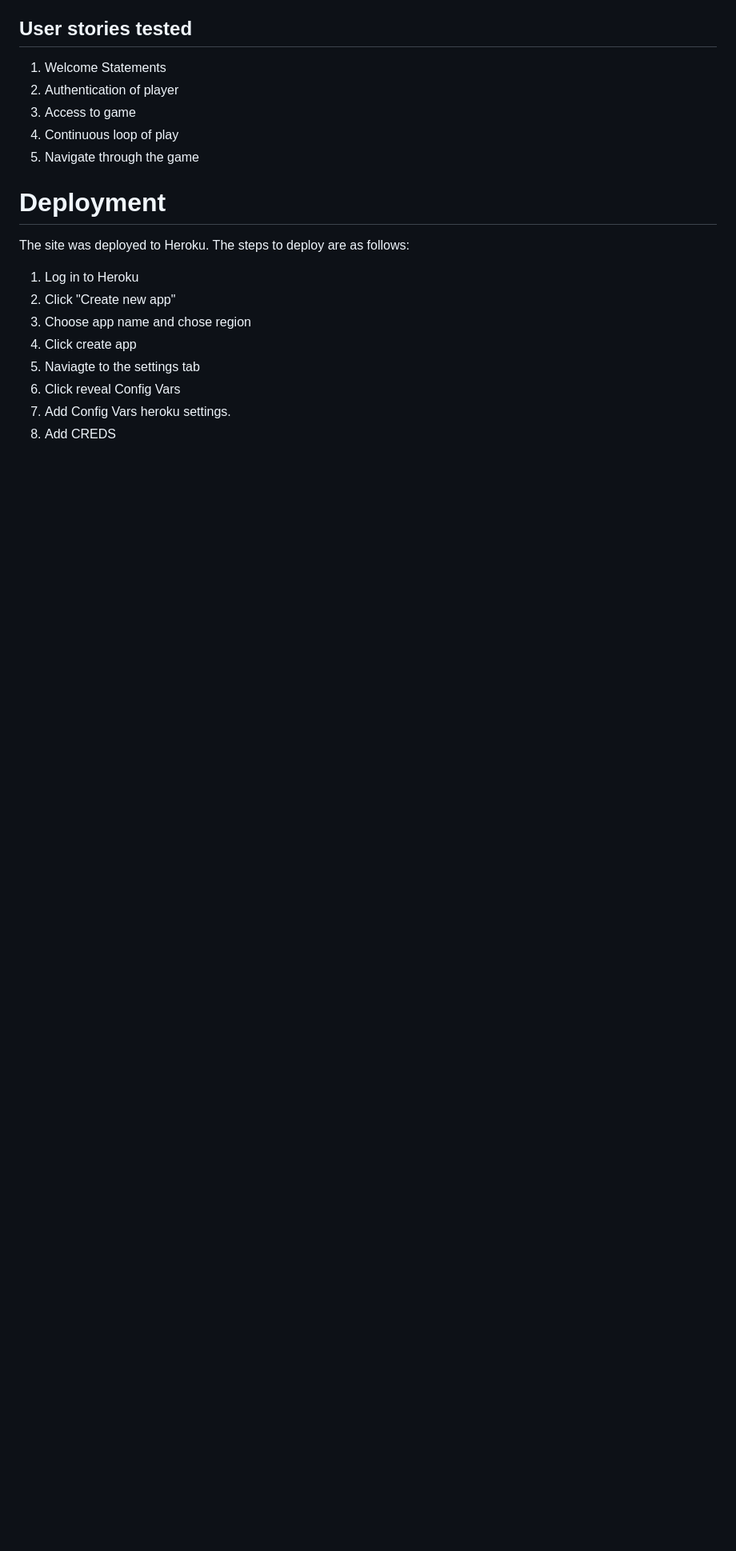
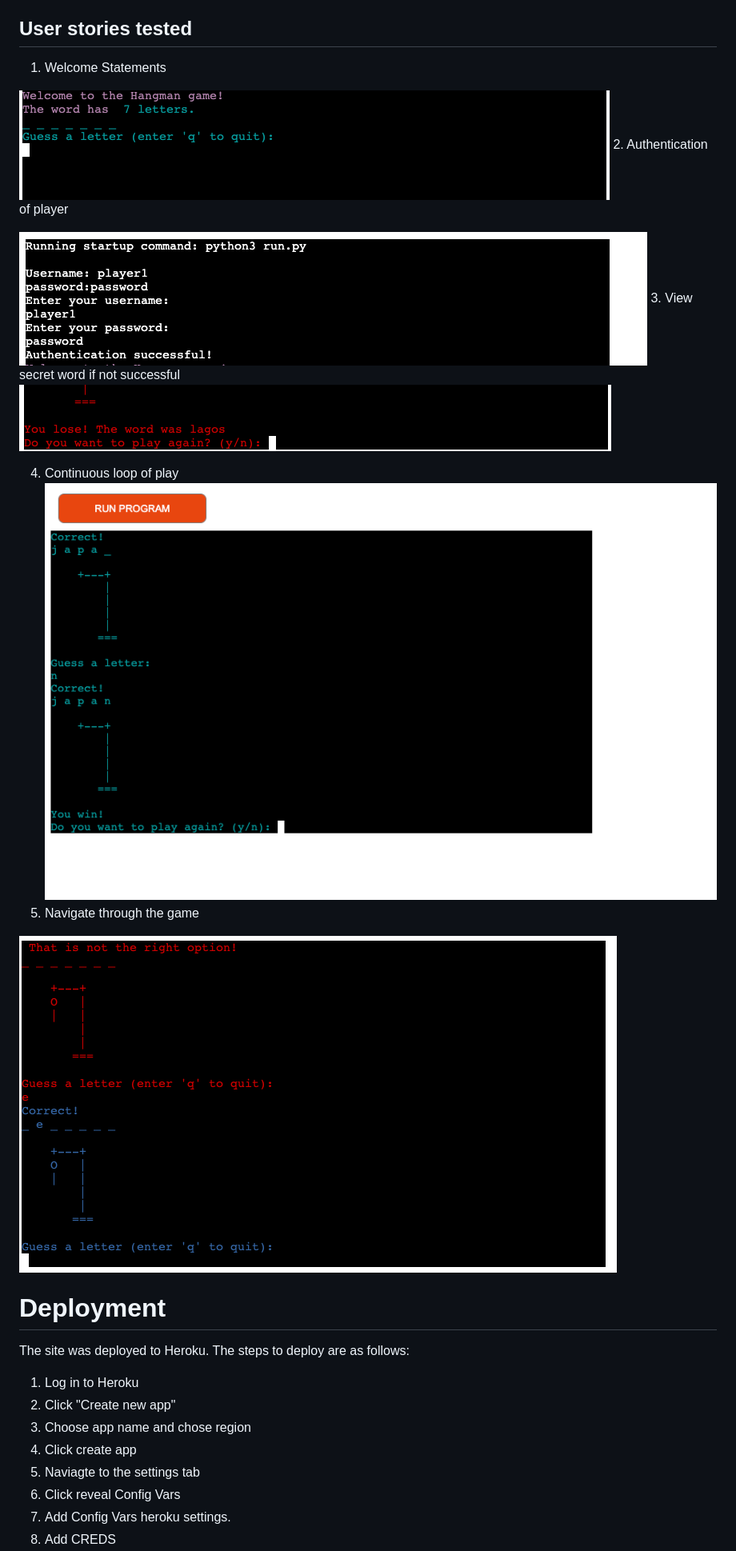
Before and after one commit to greglabo78/Project-Milestone-3-Hangman, a Markdown page: README.md, the part around the change printed below. Shown: that part at 80% size. Drawn GitHub-style; pictures changed too: documentation/continous.png (added), documentation/navigate.png (added), documentation/player_auth.png (added); blank space fills up the shorter version.

```diff
--- a/README.md
+++ b/README.md
@@ -121,10 +121,19 @@ ID| Test Label | Test Action | Expected Outcome | Test Outcome
 
 ## User stories tested
 1. Welcome Statements
+
+![welcomestate](documentation/welcome_state.png)
 2. Authentication of player
-3. Access to game
+
+![playrauth](documentation/player_auth.png)
+3. View secret word if not successful
+![contin](documentation/continous.png)
+
 4. Continuous loop of play
+![contin](documentation/youwin.png)
 5. Navigate through the game
+
+![nav](documentation/navigate.png)
 
 # Deployment
 The site was deployed to Heroku. The steps to deploy are as follows:
```
Also changed, not shown: other parts of README.md (+4 -4 lines), 1 other file.
